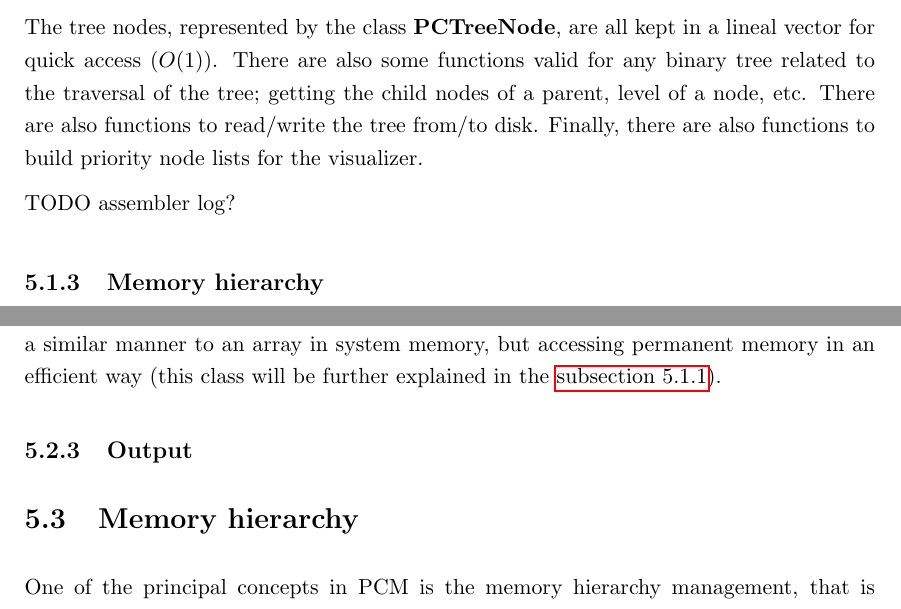
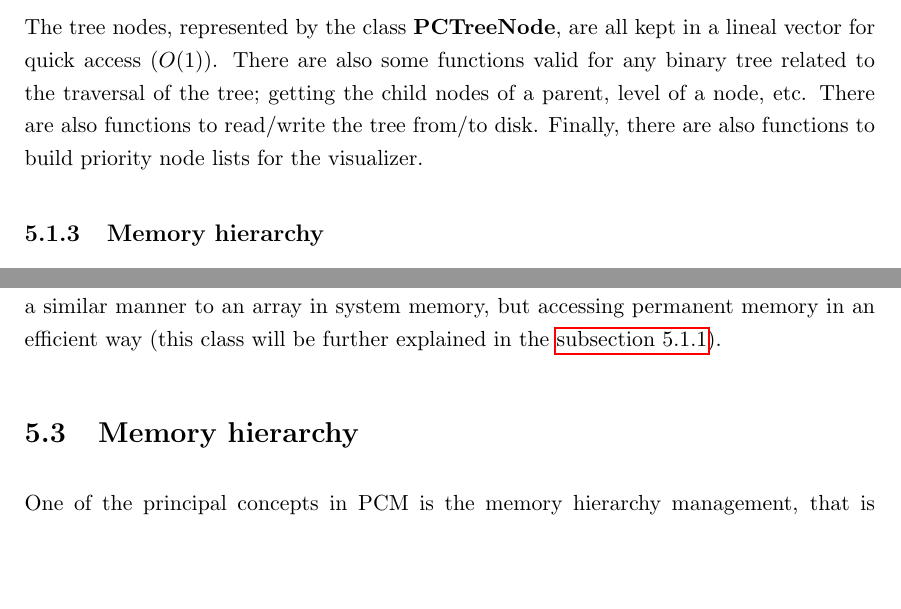
Before and after one commit to omaralvarez/TFG, a LaTeX thesis (tfg.tex, which reads tfg_main_050.tex): two parts of pages 72 and 76 of 155, joined at a grey line, cut so that both start at the same text, the shorter picture padded with empty space. Compiled offline with pdfLaTeX; the source files are stored in an older character set and shown here as Unicode.

Commit message:
Small fixes PCM

```diff
--- a/tfg_main_050.tex
+++ b/tfg_main_050.tex
@@ -51,8 +51,6 @@ The most important class in \autoref{tree_class} is \textbf{PCTree}. The class w
 \end{itemize}
 
 The tree nodes, represented by the class \textbf{PCTreeNode}, are all kept in a lineal vector for quick access ($O(1)$). There are also some functions valid for any binary tree related to the traversal of the tree; getting the child nodes of a parent, level of a node, etc. There are also functions to read/write the tree from/to disk. Finally, there are also functions to build priority node lists for the visualizer.
-
-TODO assembler log?
 
 \subsection[Memory hierarchy]{Memory hierarchy}
 
@@ -146,9 +144,7 @@ A BPC file is treated like a single chunk that contains the whole cloud, so all
 	\label{chunk_tree}
 \end{figure}
 
-The only big difference between a BPC file and a chunk, is that because the size of a BPC file will be much greater. Therefore it will not be possible to load the complete file at once, and we will rely on an interface class, \textbf{\textcolor{Emerald}{BinPCHandler}}. This interface works in a similar manner to an array in system memory, but accessing permanent memory in an efficient way (this class will be further explained in the \autoref{subsec:conv}).
-
-\subsection[Output]{Output}
+The only big difference between a BPC file and a chunk, is that because the size of a BPC file will be much greater. Therefore it will not be possible to load the complete file at once, and we will rely on an interface class, \textbf{BinPCHandler}. This interface works in a similar manner to an array in system memory, but accessing permanent memory in an efficient way (this class will be further explained in the \autoref{subsec:conv}).
 
 \section[Memory hierarchy]{Memory hierarchy}
 
```
